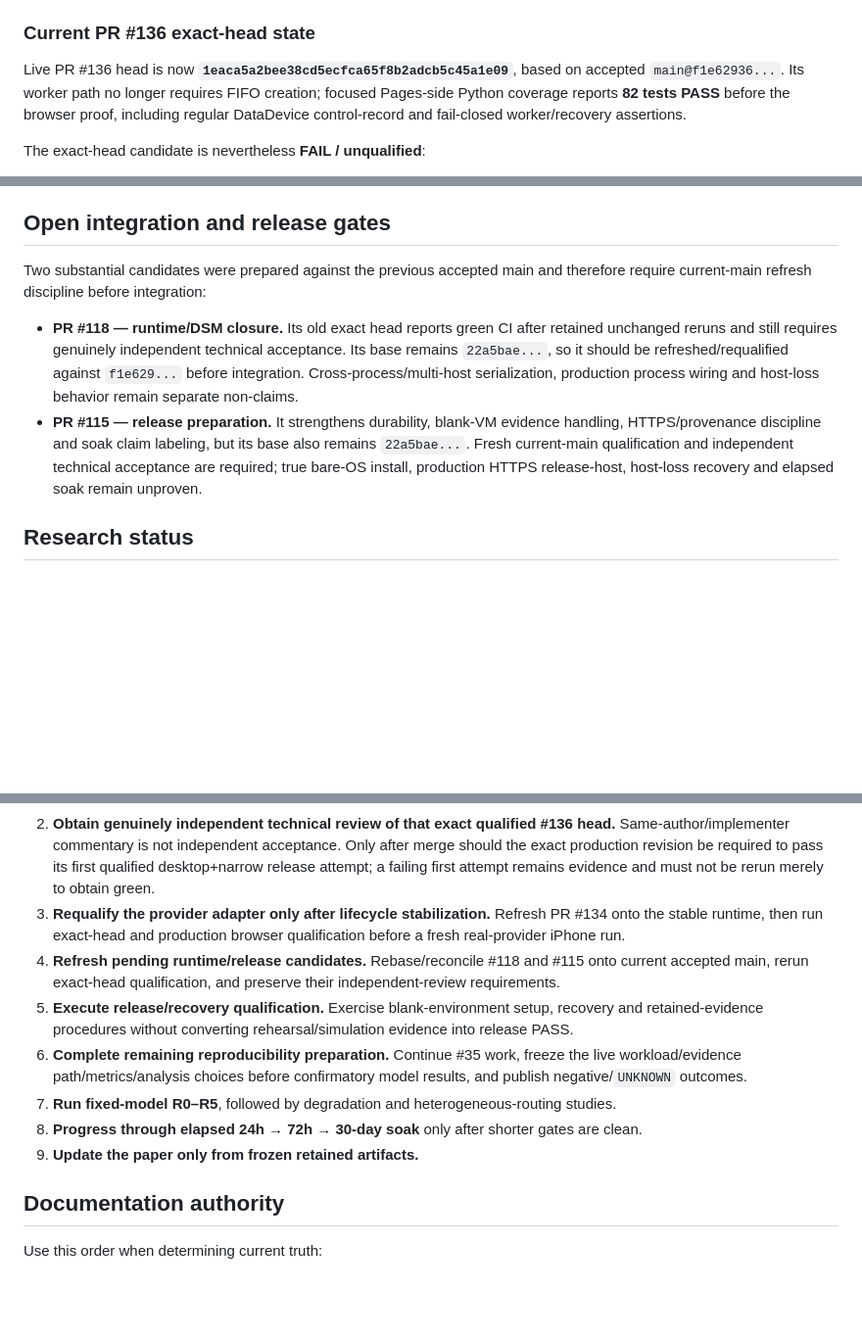
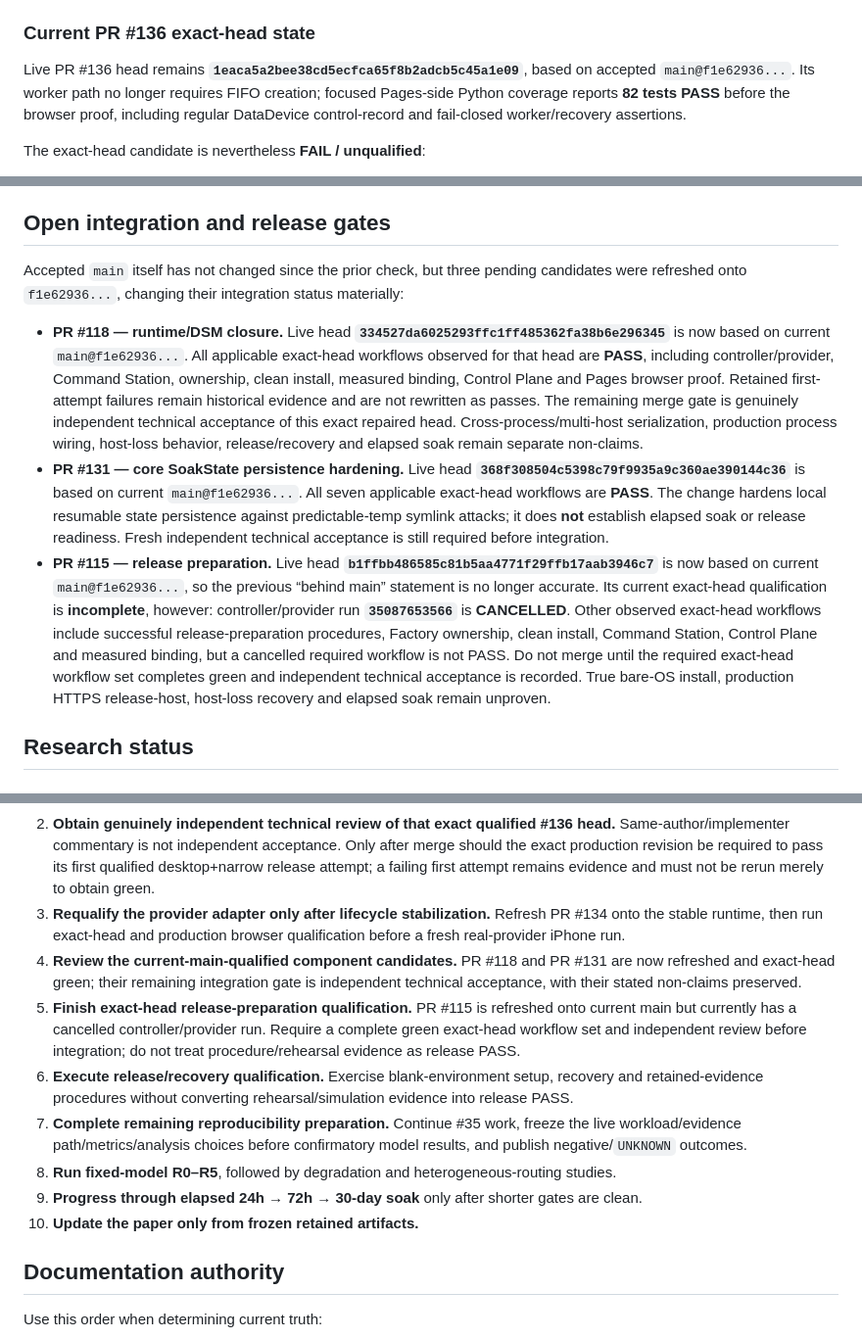
Before and after one commit to ninja-ops-guy/residual-agent-harness, a Markdown page: docs/CURRENT_STATUS.md, 3 parts joined by grey strips. Shown at 98% size. Drawn GitHub-style; blank space fills up the shorter version.

Commit message:
docs: record refreshed runtime and release candidates

```diff
--- a/docs/CURRENT_STATUS.md
+++ b/docs/CURRENT_STATUS.md
@@ -67,7 +67,7 @@ PR #136 is the current-main mitigation candidate. It has advanced beyond its ear
 
 ### Current PR #136 exact-head state
 
-Live PR #136 head is now **`1eaca5a2bee38cd5ecfca65f8b2adcb5c45a1e09`**, based on accepted `main@f1e62936...`. Its worker path no longer requires FIFO creation; focused Pages-side Python coverage reports **82 tests PASS** before the browser proof, including regular DataDevice control-record and fail-closed worker/recovery assertions.
+Live PR #136 head remains **`1eaca5a2bee38cd5ecfca65f8b2adcb5c45a1e09`**, based on accepted `main@f1e62936...`. Its worker path no longer requires FIFO creation; focused Pages-side Python coverage reports **82 tests PASS** before the browser proof, including regular DataDevice control-record and fail-closed worker/recovery assertions.
 
 The exact-head candidate is nevertheless **FAIL / unqualified**:
 
@@ -106,10 +106,11 @@ The old documentation that described issue #63 as an open M4 closure gate is sta
 
 ## Open integration and release gates
 
-Two substantial candidates were prepared against the previous accepted main and therefore require current-main refresh discipline before integration:
+Accepted `main` itself has not changed since the prior check, but three pending candidates were refreshed onto `f1e62936...`, changing their integration status materially:
 
-- **PR #118 — runtime/DSM closure.** Its old exact head reports green CI after retained unchanged reruns and still requires genuinely independent technical acceptance. Its base remains `22a5bae...`, so it should be refreshed/requalified against `f1e629...` before integration. Cross-process/multi-host serialization, production process wiring and host-loss behavior remain separate non-claims.
-- **PR #115 — release preparation.** It strengthens durability, blank-VM evidence handling, HTTPS/provenance discipline and soak claim labeling, but its base also remains `22a5bae...`. Fresh current-main qualification and independent technical acceptance are required; true bare-OS install, production HTTPS release-host, host-loss recovery and elapsed soak remain unproven.
+- **PR #118 — runtime/DSM closure.** Live head **`334527da6025293ffc1ff485362fa38b6e296345`** is now based on current `main@f1e62936...`. All applicable exact-head workflows observed for that head are **PASS**, including controller/provider, Command Station, ownership, clean install, measured binding, Control Plane and Pages browser proof. Retained first-attempt failures remain historical evidence and are not rewritten as passes. The remaining merge gate is genuinely independent technical acceptance of this exact repaired head. Cross-process/multi-host serialization, production process wiring, host-loss behavior, release/recovery and elapsed soak remain separate non-claims.
+- **PR #131 — core SoakState persistence hardening.** Live head **`368f308504c5398c79f9935a9c360ae390144c36`** is based on current `main@f1e62936...`. All seven applicable exact-head workflows are **PASS**. The change hardens local resumable state persistence against predictable-temp symlink attacks; it does **not** establish elapsed soak or release readiness. Fresh independent technical acceptance is still required before integration.
+- **PR #115 — release preparation.** Live head **`b1ffbb486585c81b5aa4771f29ffb17aab3946c7`** is now based on current `main@f1e62936...`, so the previous “behind main” statement is no longer accurate. Its current exact-head qualification is **incomplete**, however: controller/provider run **`35087653566`** is **CANCELLED**. Other observed exact-head workflows include successful release-preparation procedures, Factory ownership, clean install, Command Station, Control Plane and measured binding, but a cancelled required workflow is not PASS. Do not merge until the required exact-head workflow set completes green and independent technical acceptance is recorded. True bare-OS install, production HTTPS release-host, host-loss recovery and elapsed soak remain unproven.
 
 ## Research status
 
@@ -140,12 +141,13 @@ The recommended order is:
 1. **Repair PR #136 current-head failures.** Preserve the earlier FIFO/`ENOSYS` evidence and current run `35088995295`. Fix the current unsafe regular-control-path failure plus every exact-head red CI job without weakening ownership/identity/poison/recovery assertions. Then run fresh exact-head full CI and desktop+narrow browser qualification on one immutable head.
 2. **Obtain genuinely independent technical review of that exact qualified #136 head.** Same-author/implementer commentary is not independent acceptance. Only after merge should the exact production revision be required to pass its first qualified desktop+narrow release attempt; a failing first attempt remains evidence and must not be rerun merely to obtain green.
 3. **Requalify the provider adapter only after lifecycle stabilization.** Refresh PR #134 onto the stable runtime, then run exact-head and production browser qualification before a fresh real-provider iPhone run.
-4. **Refresh pending runtime/release candidates.** Rebase/reconcile #118 and #115 onto current accepted main, rerun exact-head qualification, and preserve their independent-review requirements.
-5. **Execute release/recovery qualification.** Exercise blank-environment setup, recovery and retained-evidence procedures without converting rehearsal/simulation evidence into release PASS.
-6. **Complete remaining reproducibility preparation.** Continue #35 work, freeze the live workload/evidence path/metrics/analysis choices before confirmatory model results, and publish negative/`UNKNOWN` outcomes.
-7. **Run fixed-model R0–R5**, followed by degradation and heterogeneous-routing studies.
-8. **Progress through elapsed 24h → 72h → 30-day soak** only after shorter gates are clean.
-9. **Update the paper only from frozen retained artifacts.**
+4. **Review the current-main-qualified component candidates.** PR #118 and PR #131 are now refreshed and exact-head green; their remaining integration gate is independent technical acceptance, with their stated non-claims preserved.
+5. **Finish exact-head release-preparation qualification.** PR #115 is refreshed onto current main but currently has a cancelled controller/provider run. Require a complete green exact-head workflow set and independent review before integration; do not treat procedure/rehearsal evidence as release PASS.
+6. **Execute release/recovery qualification.** Exercise blank-environment setup, recovery and retained-evidence procedures without converting rehearsal/simulation evidence into release PASS.
+7. **Complete remaining reproducibility preparation.** Continue #35 work, freeze the live workload/evidence path/metrics/analysis choices before confirmatory model results, and publish negative/`UNKNOWN` outcomes.
+8. **Run fixed-model R0–R5**, followed by degradation and heterogeneous-routing studies.
+9. **Progress through elapsed 24h → 72h → 30-day soak** only after shorter gates are clean.
+10. **Update the paper only from frozen retained artifacts.**
 
 ## Documentation authority
 
```
